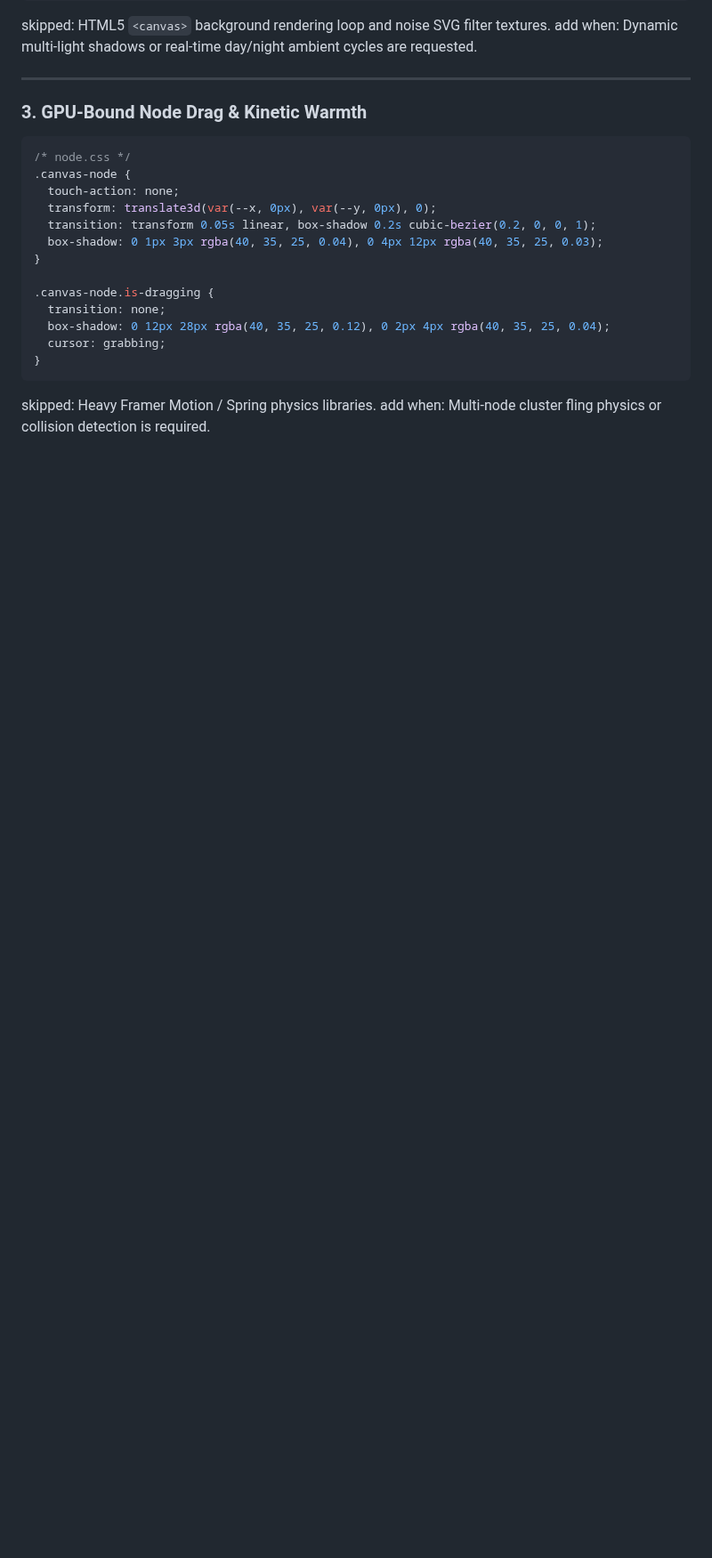
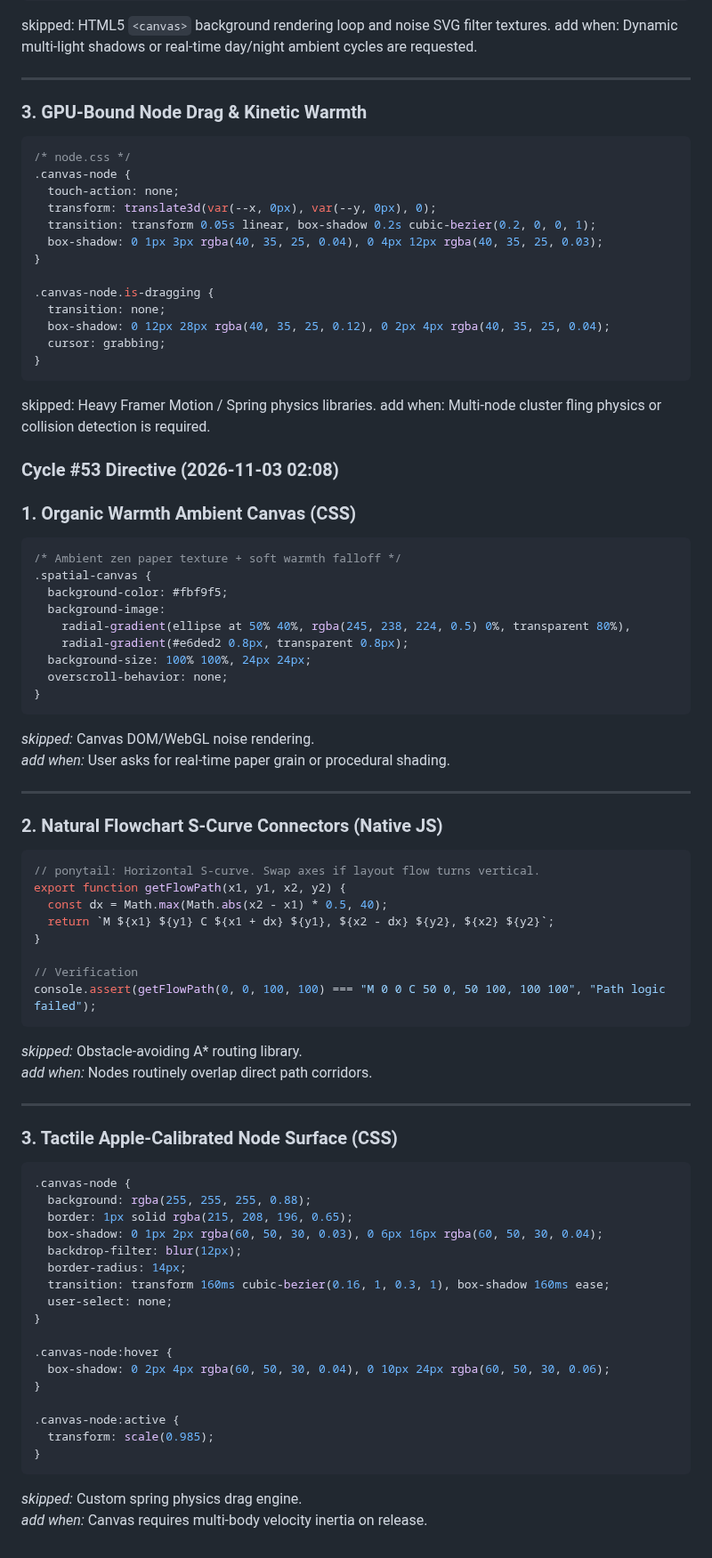
Before and after one commit to AIZATFIR/seamless-problem-solver, a Markdown page: AUTONOMOUS_ROADMAP.md, the part around the change. Shown at 89% size. Drawn GitHub-style; blank space fills up the shorter version.

Commit message:
feat(autonomous): cycle #53 - spatial_thinking_canvas refinement

````diff
--- a/AUTONOMOUS_ROADMAP.md
+++ b/AUTONOMOUS_ROADMAP.md
@@ -3200,3 +3200,61 @@ add when: Dynamic multi-light shadows or real-time day/night ambient cycles are
 ```
 skipped: Heavy Framer Motion / Spring physics libraries.
 add when: Multi-node cluster fling physics or collision detection is required.
+
+
+### Cycle #53 Directive (2026-11-03 02:08)
+### 1. Organic Warmth Ambient Canvas (CSS)
+```css
+/* Ambient zen paper texture + soft warmth falloff */
+.spatial-canvas {
+  background-color: #fbf9f5;
+  background-image:
+    radial-gradient(ellipse at 50% 40%, rgba(245, 238, 224, 0.5) 0%, transparent 80%),
+    radial-gradient(#e6ded2 0.8px, transparent 0.8px);
+  background-size: 100% 100%, 24px 24px;
+  overscroll-behavior: none;
+}
+```
+*skipped:* Canvas DOM/WebGL noise rendering.
+*add when:* User asks for real-time paper grain or procedural shading.
+
+---
+
+### 2. Natural Flowchart S-Curve Connectors (Native JS)
+```javascript
+// ponytail: Horizontal S-curve. Swap axes if layout flow turns vertical.
+export function getFlowPath(x1, y1, x2, y2) {
+  const dx = Math.max(Math.abs(x2 - x1) * 0.5, 40);
+  return `M ${x1} ${y1} C ${x1 + dx} ${y1}, ${x2 - dx} ${y2}, ${x2} ${y2}`;
+}
+
+// Verification
+console.assert(getFlowPath(0, 0, 100, 100) === "M 0 0 C 50 0, 50 100, 100 100", "Path logic failed");
+```
+*skipped:* Obstacle-avoiding A* routing library.
+*add when:* Nodes routinely overlap direct path corridors.
+
+---
+
+### 3. Tactile Apple-Calibrated Node Surface (CSS)
+```css
+.canvas-node {
+  background: rgba(255, 255, 255, 0.88);
+  border: 1px solid rgba(215, 208, 196, 0.65);
+  box-shadow: 0 1px 2px rgba(60, 50, 30, 0.03), 0 6px 16px rgba(60, 50, 30, 0.04);
+  backdrop-filter: blur(12px);
+  border-radius: 14px;
+  transition: transform 160ms cubic-bezier(0.16, 1, 0.3, 1), box-shadow 160ms ease;
+  user-select: none;
+}
+
+.canvas-node:hover {
+  box-shadow: 0 2px 4px rgba(60, 50, 30, 0.04), 0 10px 24px rgba(60, 50, 30, 0.06);
+}
+
+.canvas-node:active {
+  transform: scale(0.985);
+}
+```
+*skipped:* Custom spring physics drag engine.
+*add when:* Canvas requires multi-body velocity inertia on release.
````
